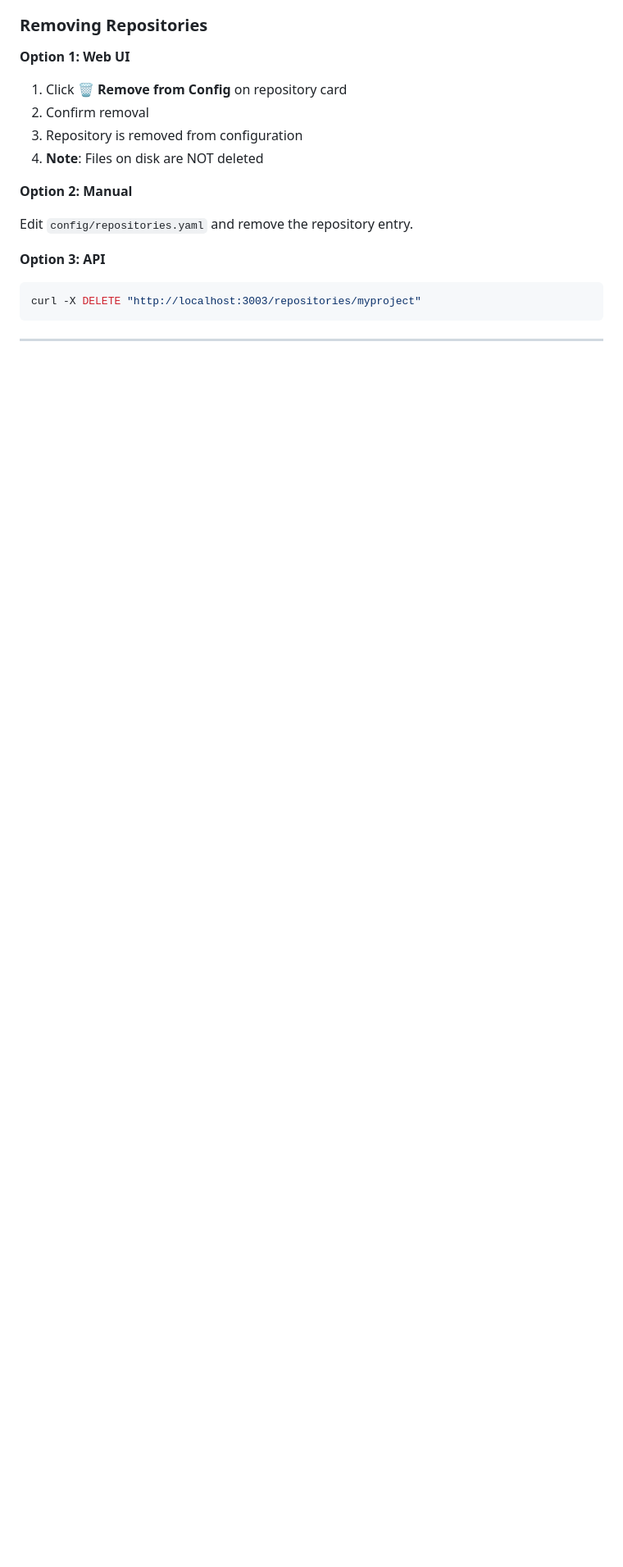
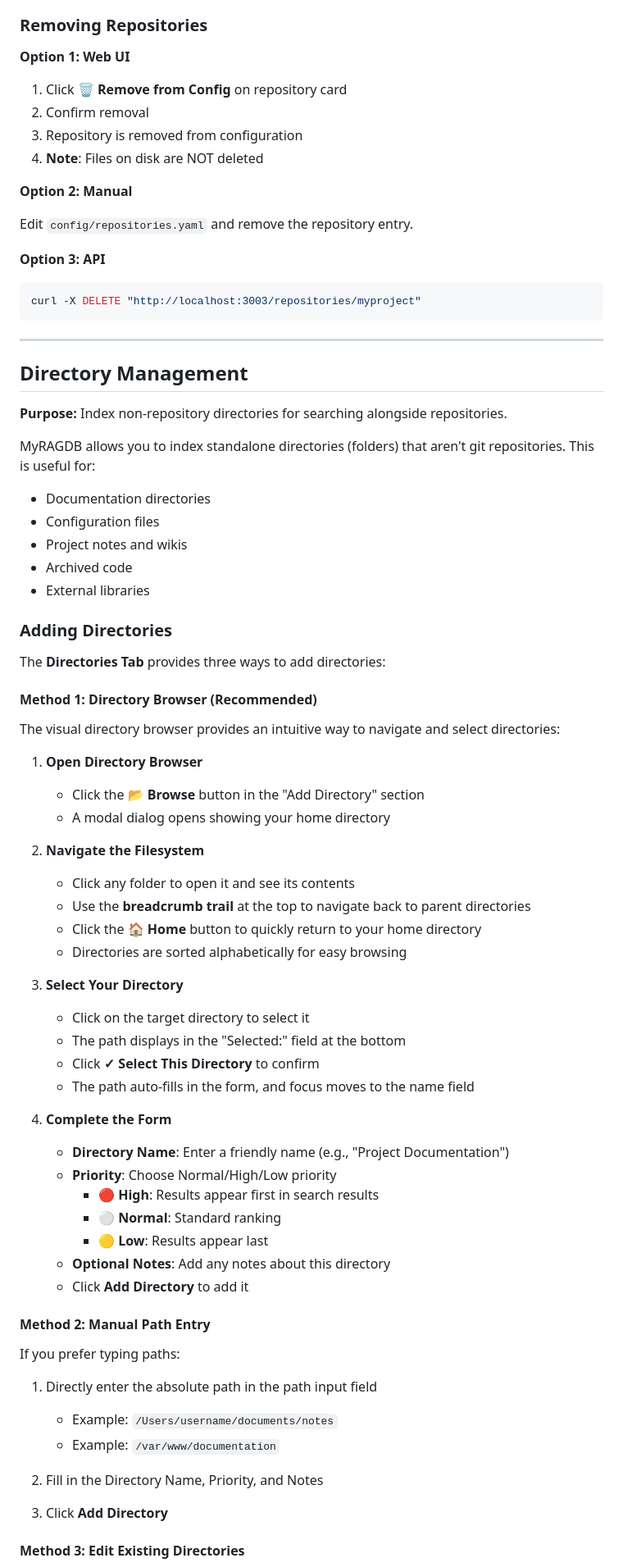
Before and after one commit to lballaty/myragdb, a Markdown page: docs/USER_MANUAL.md, the part around one of its changes. Shown at 82% size. Drawn GitHub-style; blank space fills up the shorter version.

```diff
--- a/docs/USER_MANUAL.md
+++ b/docs/USER_MANUAL.md
@@ -838,3 +839,61 @@ curl -X DELETE "http://localhost:3003/repositories/myproject"
 
 ---
 
+## Directory Management
+
+**Purpose:** Index non-repository directories for searching alongside repositories.
+
+MyRAGDB allows you to index standalone directories (folders) that aren't git repositories. This is useful for:
+- Documentation directories
+- Configuration files
+- Project notes and wikis
+- Archived code
+- External libraries
+
+### Adding Directories
+
+The **Directories Tab** provides three ways to add directories:
+
+#### Method 1: Directory Browser (Recommended)
+
+The visual directory browser provides an intuitive way to navigate and select directories:
+
+1. **Open Directory Browser**
+   - Click the **📂 Browse** button in the "Add Directory" section
+   - A modal dialog opens showing your home directory
+
+2. **Navigate the Filesystem**
+   - Click any folder to open it and see its contents
+   - Use the **breadcrumb trail** at the top to navigate back to parent directories
+   - Click the **🏠 Home** button to quickly return to your home directory
+   - Directories are sorted alphabetically for easy browsing
+
+3. **Select Your Directory**
+   - Click on the target directory to select it
+   - The path displays in the "Selected:" field at the bottom
+   - Click **✓ Select This Directory** to confirm
+   - The path auto-fills in the form, and focus moves to the name field
+
+4. **Complete the Form**
+   - **Directory Name**: Enter a friendly name (e.g., "Project Documentation")
+   - **Priority**: Choose Normal/High/Low priority
+     - **🔴 High**: Results appear first in search results
+     - **⚪ Normal**: Standard ranking
+     - **🟡 Low**: Results appear last
+   - **Optional Notes**: Add any notes about this directory
+   - Click **Add Directory** to add it
+
+#### Method 2: Manual Path Entry
+
+If you prefer typing paths:
+
+1. Directly enter the absolute path in the path input field
+   - Example: `/Users/username/documents/notes`
+   - Example: `/var/www/documentation`
+
+2. Fill in the Directory Name, Priority, and Notes
+
+3. Click **Add Directory**
+
+#### Method 3: Edit Existing Directories
+
```
Also changed, not shown: other parts of docs/USER_MANUAL.md (+91 -8 lines).
